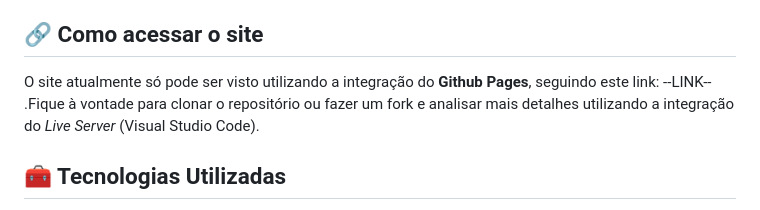
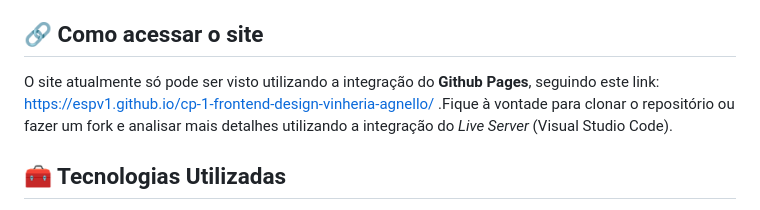
Before and after one commit to ESPV1/cp-1-frontend-design-vinheria-agnello, a Markdown page: README.md, the part around the change. Drawn GitHub-style.

Commit message:
Link Github Pages adicionadoREADME.md

```diff
--- a/README.md
+++ b/README.md
@@ -18,7 +18,7 @@ Para esta primeira etapa, a solução para o problema do Sr. Giulio será a cria
 * Contato
 
 ## 🔗 Como acessar o site
-O site atualmente só pode ser visto utilizando a integração do **Github Pages**, seguindo este link: --LINK-- .Fique à vontade para clonar o repositório ou fazer um fork e analisar mais detalhes utilizando a integração do *Live Server* (Visual Studio Code).
+O site atualmente só pode ser visto utilizando a integração do **Github Pages**, seguindo este link: https://espv1.github.io/cp-1-frontend-design-vinheria-agnello/ .Fique à vontade para clonar o repositório ou fazer um fork e analisar mais detalhes utilizando a integração do *Live Server* (Visual Studio Code).
 
 ## 🧰 Tecnologias Utilizadas
 * Linguagem de Marcação: HTML5
```
